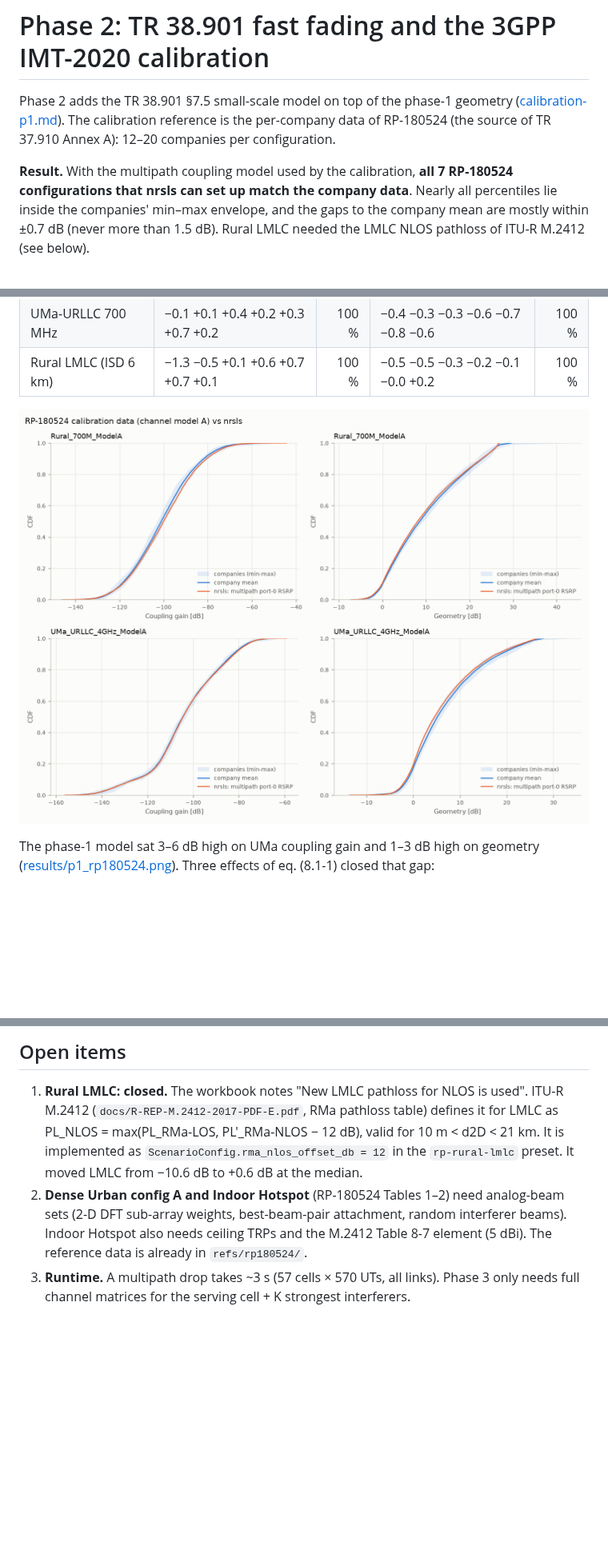
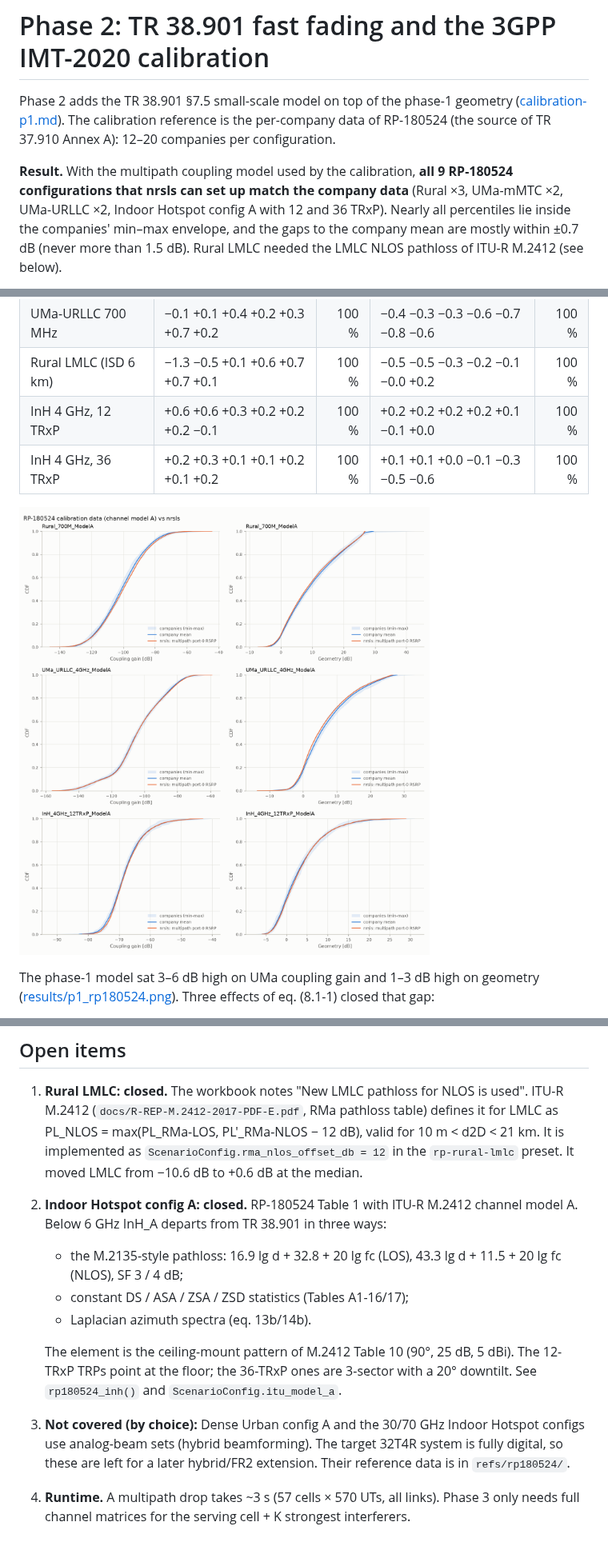
Before and after one commit to HelloSYQ/NR_DL_SLS, a Markdown page: docs/calibration-p2.md, 3 parts joined by grey strips. Shown at 80% size. GitHub-like rendering; pictures changed too: results/p2_rp180524.png; blank space fills up the shorter version.

```diff
--- a/docs/calibration-p2.md
+++ b/docs/calibration-p2.md
@@ -5,8 +5,10 @@ geometry ([calibration-p1.md](calibration-p1.md)). The calibration
 reference is the per-company data of RP-180524 (the source of TR 37.910
 Annex A): 12–20 companies per configuration.
 
-**Result.** With the multipath coupling model used by the calibration, **all 7
-RP-180524 configurations that nrsls can set up match the company data**.
+**Result.** With the multipath coupling model used by the calibration, **all 9
+RP-180524 configurations that nrsls can set up match the company data**
+(Rural ×3, UMa-mMTC ×2, UMa-URLLC ×2, Indoor Hotspot config A with 12 and
+36 TRxP).
 Nearly all percentiles lie inside the companies' min–max envelope, and the
 gaps to the company mean are mostly within ±0.7 dB (never more than 1.5 dB).
 Rural LMLC needed the LMLC NLOS pathloss of ITU-R M.2412 (see below).
@@ -50,6 +52,8 @@ min–max envelope.
 | UMa-URLLC 4 GHz | −0.2 +0.6 +0.4 +0.1 +0.3 +0.6 +0.6 | 100 % | −0.3 −0.3 −0.3 −0.6 −0.7 −0.8 −0.6 | 100 % |
 | UMa-URLLC 700 MHz | −0.1 +0.1 +0.4 +0.2 +0.3 +0.7 +0.2 | 100 % | −0.4 −0.3 −0.3 −0.6 −0.7 −0.8 −0.6 | 100 % |
 | Rural LMLC (ISD 6 km) | −1.3 −0.5 +0.1 +0.6 +0.7 +0.7 +0.1 | 100 % | −0.5 −0.5 −0.3 −0.2 −0.1 −0.0 +0.2 | 100 % |
+| InH 4 GHz, 12 TRxP | +0.6 +0.6 +0.3 +0.2 +0.2 +0.2 −0.1 | 100 % | +0.2 +0.2 +0.2 +0.2 +0.1 −0.1 +0.0 | 100 % |
+| InH 4 GHz, 36 TRxP | +0.2 +0.3 +0.1 +0.1 +0.2 +0.1 +0.2 | 100 % | +0.1 +0.1 +0.0 −0.1 −0.3 −0.5 −0.6 | 100 % |
 
 ![Phase 2 vs RP-180524](../results/p2_rp180524.png)
 
@@ -90,11 +94,21 @@ effects of eq. (8.1-1) closed that gap:
    12 dB), valid for 10 m < d2D < 21 km. It is implemented as
    `ScenarioConfig.rma_nlos_offset_db = 12` in the `rp-rural-lmlc` preset.
    It moved LMLC from −10.6 dB to +0.6 dB at the median.
-2. **Dense Urban config A and Indoor Hotspot** (RP-180524 Tables 1–2) need
-   analog-beam sets (2-D DFT sub-array weights, best-beam-pair attachment,
-   random interferer beams). Indoor Hotspot also needs ceiling TRPs and the
-   M.2412 Table 8-7 element (5 dBi). The reference data is already in
-   `refs/rp180524/`.
-3. **Runtime.** A multipath drop takes ~3 s (57 cells × 570 UTs, all
+2. **Indoor Hotspot config A: closed.** RP-180524 Table 1 with ITU-R M.2412
+   channel model A. Below 6 GHz InH_A departs from TR 38.901 in three ways:
+   - the M.2135-style pathloss: 16.9 lg d + 32.8 + 20 lg fc (LOS),
+     43.3 lg d + 11.5 + 20 lg fc (NLOS), SF 3 / 4 dB;
+   - constant DS / ASA / ZSA / ZSD statistics (Tables A1-16/17);
+   - Laplacian azimuth spectra (eq. 13b/14b).
+
+   The element is the ceiling-mount pattern of M.2412 Table 10 (90°, 25 dB,
+   5 dBi). The 12-TRxP TRPs point at the floor; the 36-TRxP ones are
+   3-sector with a 20° downtilt. See `rp180524_inh()` and
+   `ScenarioConfig.itu_model_a`.
+3. **Not covered (by choice):** Dense Urban config A and the 30/70 GHz
+   Indoor Hotspot configs use analog-beam sets (hybrid beamforming). The
+   target 32T4R system is fully digital, so these are left for a later
+   hybrid/FR2 extension. Their reference data is in `refs/rp180524/`.
+4. **Runtime.** A multipath drop takes ~3 s (57 cells × 570 UTs, all
    links). Phase 3 only needs full channel matrices for the serving cell +
    K strongest interferers.
```
Also changed, not shown: README.md (+2 -2 lines), docs/module-plan.md (+1 -1 lines), 10 other files.
